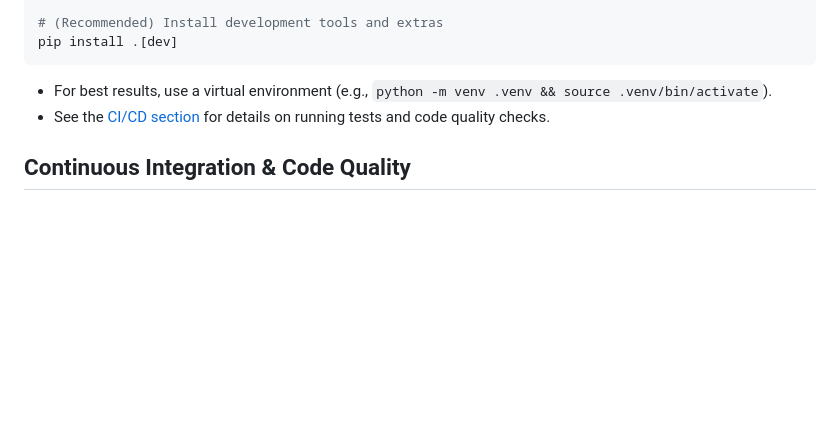
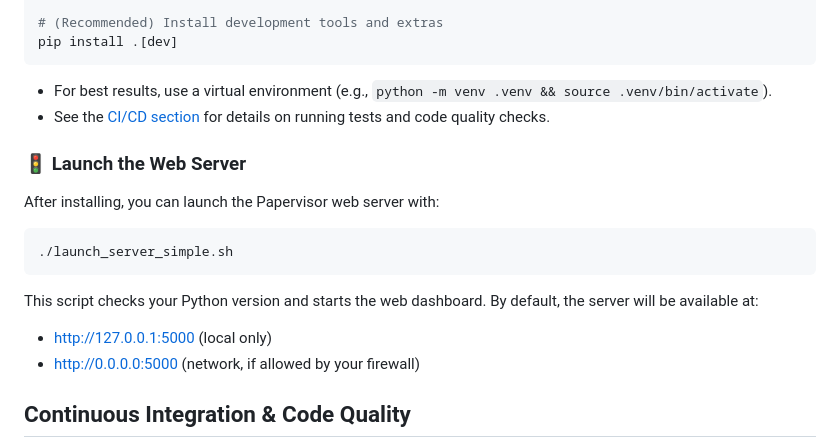
Before and after one commit to nfpaiva/papervisor, a Markdown page: README.md, the part around the change. GitHub-like rendering; blank space fills up the shorter version.

Commit message:
upate readme

````diff
--- a/README.md
+++ b/README.md
@@ -32,6 +32,18 @@ pip install .[dev]
 - For best results, use a virtual environment (e.g., `python -m venv .venv && source .venv/bin/activate`).
 - See the [CI/CD section](#continuous-integration--code-quality) for details on running tests and code quality checks.
 
+### 🚦 Launch the Web Server
+
+After installing, you can launch the Papervisor web server with:
+
+```bash
+./launch_server_simple.sh
+```
+
+This script checks your Python version and starts the web dashboard. By default, the server will be available at:
+- http://127.0.0.1:5000 (local only)
+- http://0.0.0.0:5000 (network, if allowed by your firewall)
+
 ## Continuous Integration & Code Quality
 
 Papervisor uses a robust CI/CD pipeline and pre-commit hooks to ensure code quality, security, and maintainability. The following tools and checks are enforced both locally and in CI:
````
